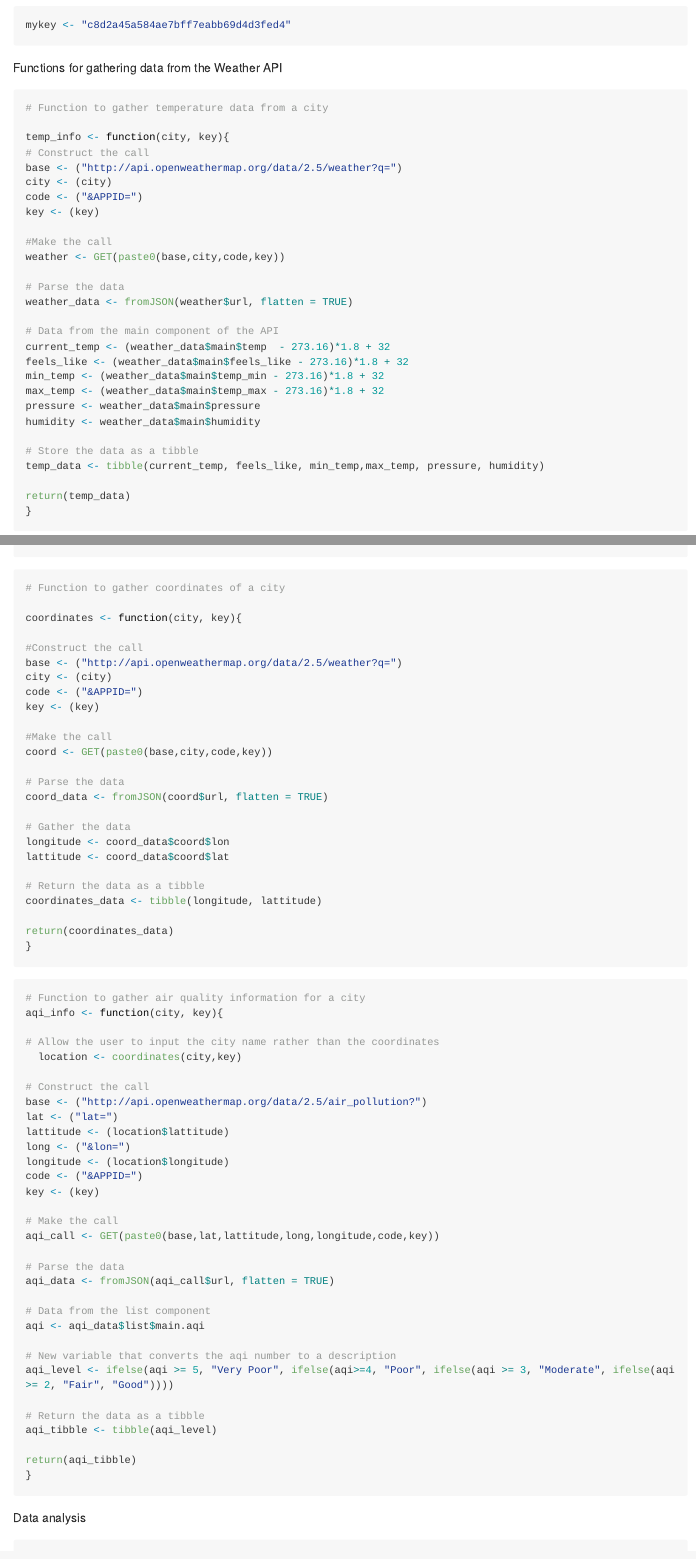
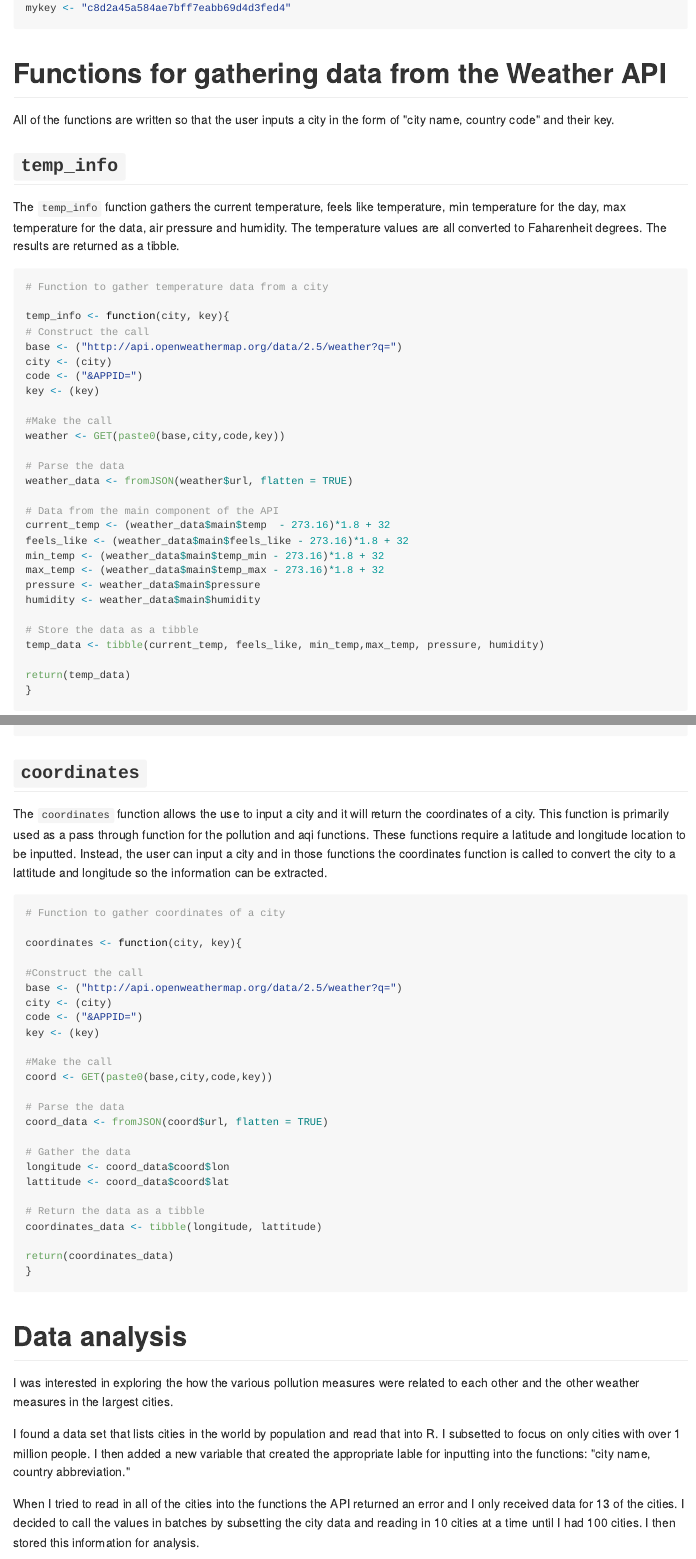
Before and after one commit to clazarski/ST558_project, an R Markdown document (README.Rmd): the page in a window 1100 px wide, from 1180 px down before the commit and from 260 px down after it, so that both start at the same text, and a second part further down, joined at a grey line. The pictures show the output file README.md that the author committed with the source, drawn offline in the style of GitHub; long lines of code are wrapped.

Commit message:
Rough draft of final version

````diff
--- a/README.Rmd
+++ b/README.Rmd
@@ -19,7 +20,12 @@ library("jsonlite")
 mykey <- "c8d2a45a584ae7bff7eabb69d4d3fed4"
 ```
 
-Functions for gathering data from the Weather API
+#Functions for gathering data from the Weather API
+
+All of the functions are written so that the user inputs a city in the form of "city name, country code" and their key.
+
+## `temp_info`
+The `temp_info` function gathers the current temperature, feels like temperature, min temperature for the day, max temperature for the data, air pressure and humidity. The temperature values are all converted to Faharenheit degrees. The results are returned as a tibble.
 ```{r}
 # Function to gather temperature data from a city
 
@@ -156,33 +166,8 @@ return(cond_data)
 }
 ```
 
-```{r}
-# Function to gather coordinates of a city
-
-coordinates <- function(city, key){
-
-#Construct the call
-base <- ("http://api.openweathermap.org/data/2.5/weather?q=")
-city <- (city)
-code <- ("&APPID=")
-key <- (key)
-
-#Make the call
-coord <- GET(paste0(base,city,code,key))
-
-# Parse the data
-coord_data <- fromJSON(coord$url, flatten = TRUE)
-
-# Gather the data
-longitude <- coord_data$coord$lon
-lattitude <- coord_data$coord$lat
-
-# Return the data as a tibble
-coordinates_data <- tibble(longitude, lattitude)
-
-return(coordinates_data)
-}
-```
+## `aqi_info`
+The `aqi_info` returns the air quality index rating for a city. The stored data is an integer and the function returns a label from "very poor" to "Good" rather than the integer value.
 
 ```{r}
 # Function to gather air quality information for a city
@@ -218,9 +203,43 @@ aqi_tibble <- tibble(aqi_level)
 return(aqi_tibble)
 }
 ```
+## `coordinates`
+The `coordinates` function allows the use to input a city and it will return the coordinates of a city. This function is primarily used as a pass through function for the pollution and aqi functions. These functions require a latitude and longitude location to be inputted. Instead, the user can input a city and in those functions the coordinates function is called to convert the city to a lattitude and longitude so the information can be extracted.
+
+```{r}
+# Function to gather coordinates of a city
+
+coordinates <- function(city, key){
+
+#Construct the call
+base <- ("http://api.openweathermap.org/data/2.5/weather?q=")
+city <- (city)
+code <- ("&APPID=")
+key <- (key)
+
+#Make the call
+coord <- GET(paste0(base,city,code,key))
+
+# Parse the data
+coord_data <- fromJSON(coord$url, flatten = TRUE)
+
+# Gather the data
+longitude <- coord_data$coord$lon
+lattitude <- coord_data$coord$lat
+
+# Return the data as a tibble
+coordinates_data <- tibble(longitude, lattitude)
+
+return(coordinates_data)
+}
+```
 
 
 
+#Data analysis
 
-Data analysis
-```{r}
+I was interested in exploring the how the various pollution measures were related to each other and the other weather measures in the largest cities.
+
+I found a data set that lists cities in the world by population and read that into R. I subsetted to focus on only cities with over 1 million people. I then added a new variable that created the appropriate lable for inputting into the functions: "city name, country abbreviation."
+
+When I tried to read in all of the cities into the functions the API returned an error and I only received data for 13 of the cities. I decided to call the values in batches by subsetting the city data and reading in 10 cities at a time until I had 100 cities. I then stored this information for analysis.
````
Also changed, not shown: README.md, README.Rmd (22 more changed lines), 10 other files.
